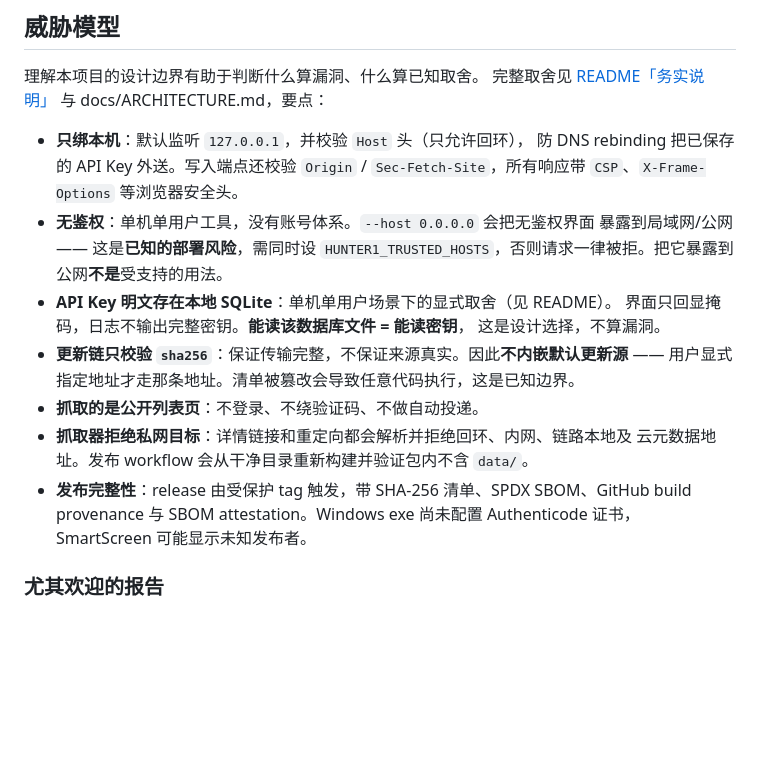
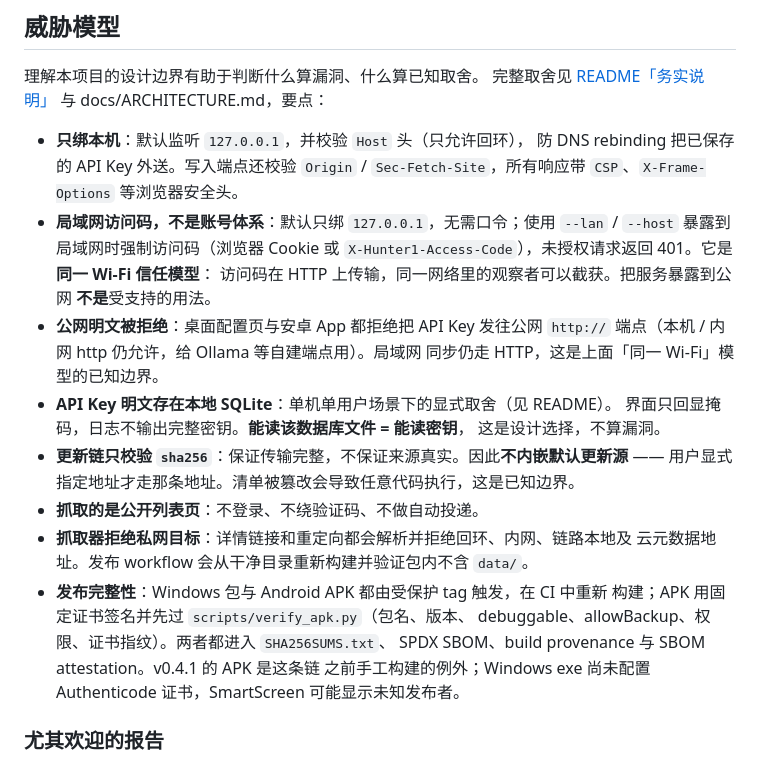
Before and after one commit to shhjjs111/hunter1, a Markdown page: SECURITY.md, the part around the change. Drawn GitHub-style; blank space fills up the shorter version.

```diff
--- a/SECURITY.md
+++ b/SECURITY.md
@@ -39,9 +39,14 @@ docs/ARCHITECTURE.md，要点：
 - **只绑本机**：默认监听 `127.0.0.1`，并校验 `Host` 头（只允许回环），
   防 DNS rebinding 把已保存的 API Key 外送。写入端点还校验 `Origin` /
   `Sec-Fetch-Site`，所有响应带 `CSP`、`X-Frame-Options` 等浏览器安全头。
-- **无鉴权**：单机单用户工具，没有账号体系。`--host 0.0.0.0` 会把无鉴权界面
-  暴露到局域网/公网 —— 这是**已知的部署风险**，需同时设
-  `HUNTER1_TRUSTED_HOSTS`，否则请求一律被拒。把它暴露到公网**不是**受支持的用法。
+- **局域网访问码，不是账号体系**：默认只绑 `127.0.0.1`，无需口令；使用
+  `--lan` / `--host` 暴露到局域网时强制访问码（浏览器 Cookie 或
+  `X-Hunter1-Access-Code`），未授权请求返回 401。它是**同一 Wi-Fi 信任模型**：
+  访问码在 HTTP 上传输，同一网络里的观察者可以截获。把服务暴露到公网
+  **不是**受支持的用法。
+- **公网明文被拒绝**：桌面配置页与安卓 App 都拒绝把 API Key 发往公网
+  `http://` 端点（本机 / 内网 http 仍允许，给 Ollama 等自建端点用）。局域网
+  同步仍走 HTTP，这是上面「同一 Wi-Fi」模型的已知边界。
 - **API Key 明文存在本地 SQLite**：单机单用户场景下的显式取舍（见 README）。
   界面只回显掩码，日志不输出完整密钥。**能读该数据库文件 = 能读密钥**，
   这是设计选择，不算漏洞。
@@ -50,9 +55,12 @@ docs/ARCHITECTURE.md，要点：
 - **抓取的是公开列表页**：不登录、不绕验证码、不做自动投递。
 - **抓取器拒绝私网目标**：详情链接和重定向都会解析并拒绝回环、内网、链路本地及
   云元数据地址。发布 workflow 会从干净目录重新构建并验证包内不含 `data/`。
-- **发布完整性**：release 由受保护 tag 触发，带 SHA-256 清单、SPDX SBOM、GitHub
-  build provenance 与 SBOM attestation。Windows exe 尚未配置 Authenticode 证书，
-  SmartScreen 可能显示未知发布者。
+- **发布完整性**：Windows 包与 Android APK 都由受保护 tag 触发，在 CI 中重新
+  构建；APK 用固定证书签名并先过 `scripts/verify_apk.py`（包名、版本、
+  debuggable、allowBackup、权限、证书指纹）。两者都进入 `SHA256SUMS.txt`、
+  SPDX SBOM、build provenance 与 SBOM attestation。v0.4.1 的 APK 是这条链
+  之前手工构建的例外；Windows exe 尚未配置 Authenticode 证书，SmartScreen
+  可能显示未知发布者。
 
 ### 尤其欢迎的报告
 
```
Also changed, not shown: AGENTS.md (+4 -0 lines), CHANGELOG.md (+39 -1 lines).
